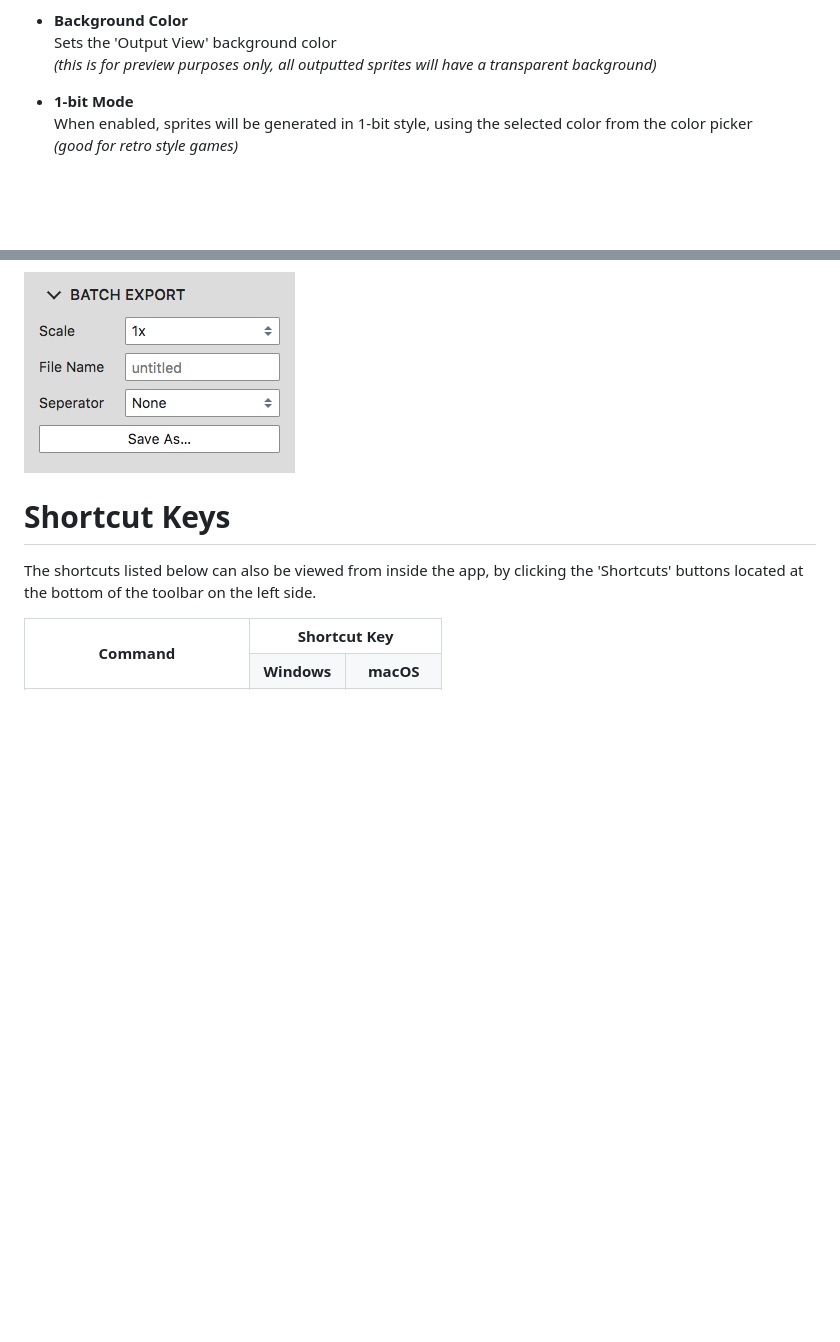
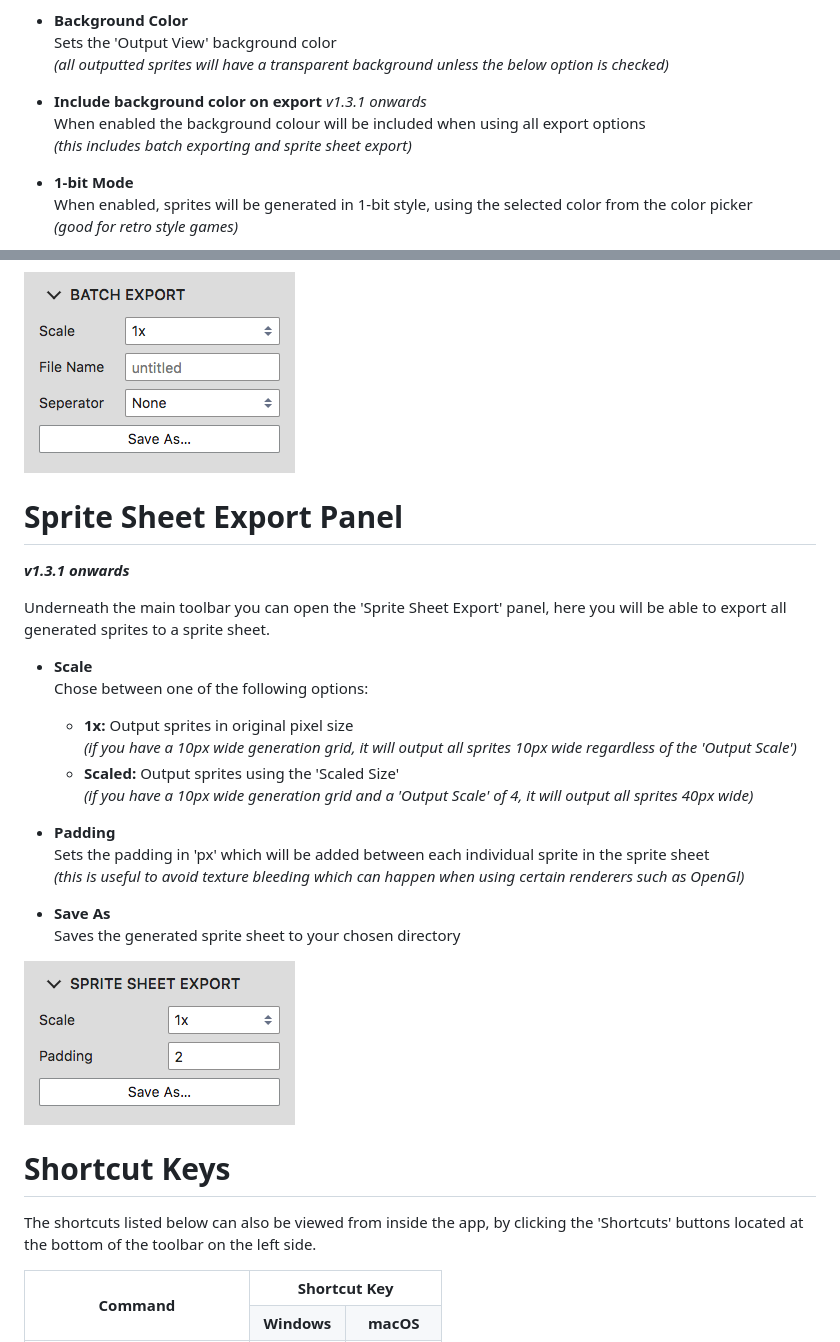
Before and after one commit to tdgcummings/crypixels.com, a Markdown page: docs/README.md, 2 parts joined by grey strips. GitHub-like rendering; pictures changed too: docs/images/sprite-sheet-export.png (added); blank space fills up the shorter version.

```diff
--- a/docs/README.md
+++ b/docs/README.md
@@ -179,7 +179,11 @@ Underneath the main toolbar you can open the 'Generation Settings' panel, here y
 
 * **Background Color**
   Sets the 'Output View' background color
-  _(this is for preview purposes only, all outputted sprites will have a transparent background)_
+  _(all outputted sprites will have a transparent background unless the below option is checked)_
+
+* **Include background color on export**  _v1.3.1 onwards_
+  When enabled the background colour will be included when using all export options
+  _(this includes batch exporting and sprite sheet export)_
 
 * **1-bit Mode**
   When enabled, sprites will be generated in 1-bit style, using the selected color from the color picker
@@ -254,6 +258,29 @@ Underneath the main toolbar you can open the 'Batch Export' panel, here you will
   _(the outputted sprites will be saved as a .zip directory so you can't accidentally fill your desktop with 500 sprites!)_
 
 ![Batch export panel](images/batch-export.png)
+
+
+# Sprite Sheet Export Panel
+
+**_v1.3.1 onwards_**
+
+Underneath the main toolbar you can open the 'Sprite Sheet Export' panel, here you will be able to export all generated sprites to a sprite sheet.
+
+* **Scale**
+  Chose between one of the following options:
+  * **1x:** Output sprites in original pixel size
+  _(if you have a 10px wide generation grid, it will output all sprites 10px wide regardless of the 'Output Scale')_
+  * **Scaled:** Output sprites using the 'Scaled Size'
+  _(if you have a 10px wide generation grid and a 'Output Scale' of 4, it will output all sprites 40px wide)_
+
+* **Padding**
+  Sets the padding in 'px' which will be added between each individual sprite in the sprite sheet
+  _(this is useful to avoid texture bleeding which can happen when using certain renderers such as OpenGl)_
+
+* **Save As**
+  Saves the generated sprite sheet to your chosen directory
+
+![Sprite sheet export panel](images/sprite-sheet-export.png)
 
 
 # Shortcut Keys
```
Also changed, not shown: other parts of docs/README.md (+29 -15 lines).
